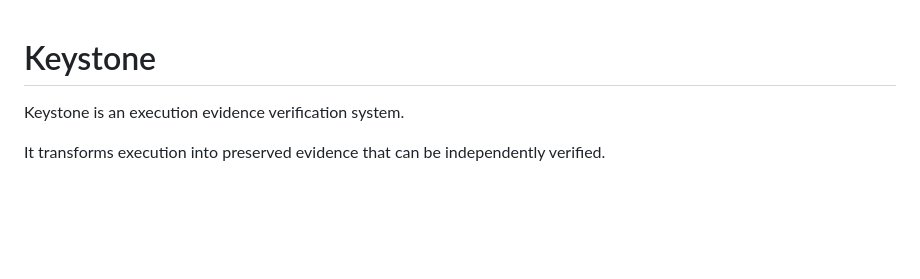
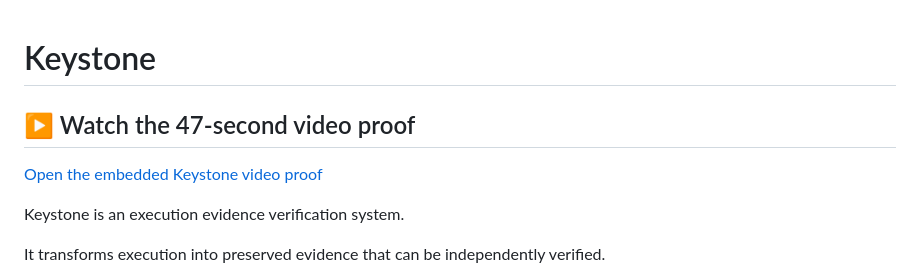
Before and after one commit to cryptictyrant519/keystone-proof, a Markdown page: README.md, the part around the change. GitHub-like rendering; blank space fills up the shorter version.

Commit message:
Add prominent video proof link

```diff
--- a/README.md
+++ b/README.md
@@ -1,4 +1,8 @@
 # Keystone
+
+## ▶ Watch the 47-second video proof
+
+[Open the embedded Keystone video proof](#video-proof)
 
 Keystone is an execution evidence verification system.
 
```
